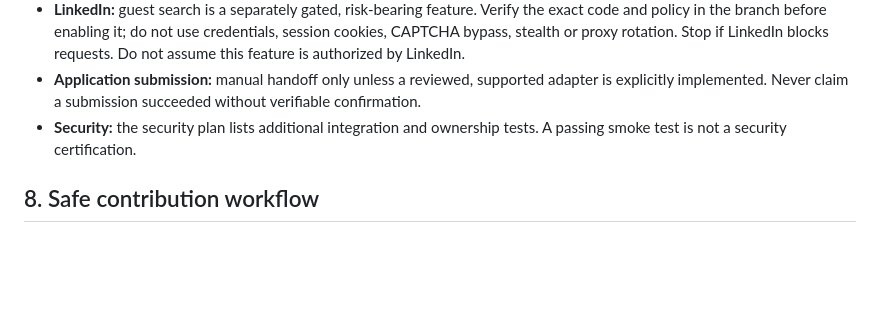
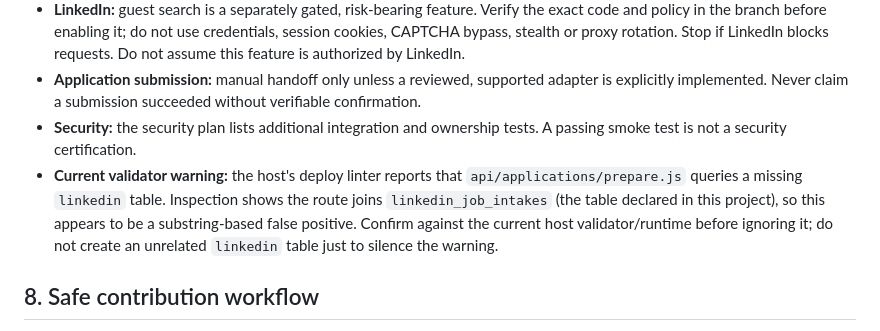
Before and after one commit to nikhilshivpuriya29/careerpilot-global, a Markdown page: docs/LOCAL_SETUP.md, the part around the change. Rendered like a GitHub page; blank space fills up the shorter version.

Commit message:
Document current deploy validator warning and verification note

```diff
--- a/docs/LOCAL_SETUP.md
+++ b/docs/LOCAL_SETUP.md
@@ -96,6 +96,7 @@ Do not merely replace the database URL and assume the app is portable. Keep rout
 - **LinkedIn:** guest search is a separately gated, risk-bearing feature. Verify the exact code and policy in the branch before enabling it; do not use credentials, session cookies, CAPTCHA bypass, stealth or proxy rotation. Stop if LinkedIn blocks requests. Do not assume this feature is authorized by LinkedIn.
 - **Application submission:** manual handoff only unless a reviewed, supported adapter is explicitly implemented. Never claim a submission succeeded without verifiable confirmation.
 - **Security:** the security plan lists additional integration and ownership tests. A passing smoke test is not a security certification.
+- **Current validator warning:** the host's deploy linter reports that `api/applications/prepare.js` queries a missing `linkedin` table. Inspection shows the route joins `linkedin_job_intakes` (the table declared in this project), so this appears to be a substring-based false positive. Confirm against the current host validator/runtime before ignoring it; do not create an unrelated `linkedin` table just to silence the warning.
 
 ## 8. Safe contribution workflow
 
```
